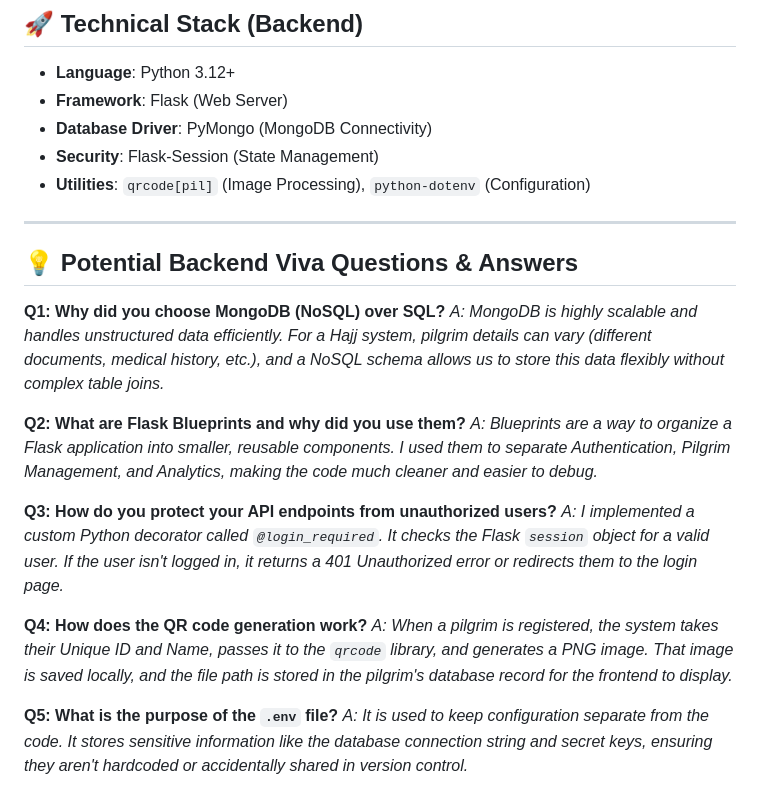
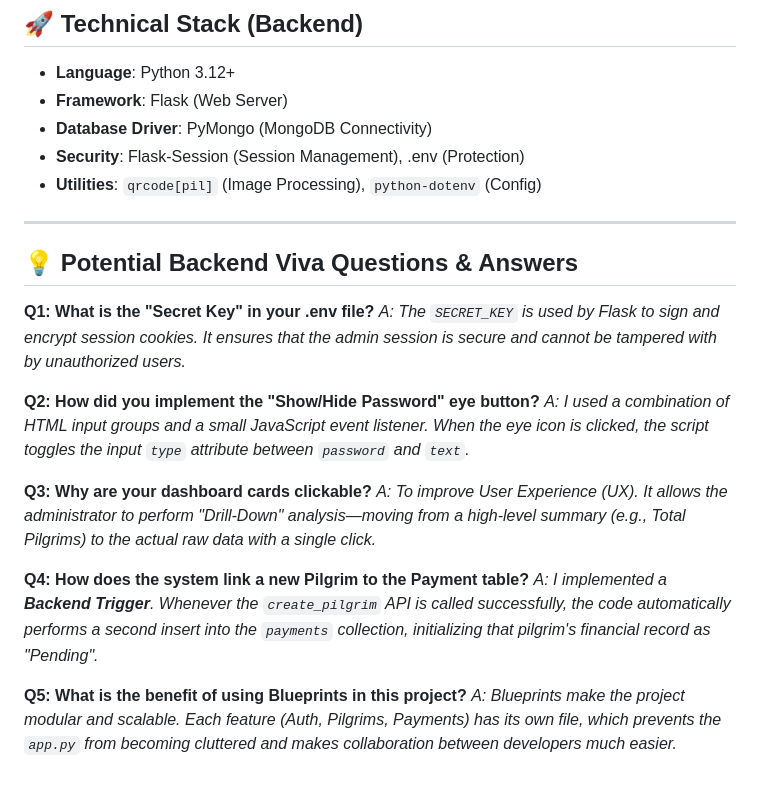
Before and after one commit to coding-with-saad/Smart-Hajj-Management-Pilgrim-Tracking-System, a Markdown page: Viva_Prep_2.md, the part around one of its changes. Drawn GitHub-style.

```diff
--- a/Viva_Prep_2.md
+++ b/Viva_Prep_2.md
@@ -54,24 +62,24 @@ D:/ADBMS Project/
 - **Language**: Python 3.12+
 - **Framework**: Flask (Web Server)
 - **Database Driver**: PyMongo (MongoDB Connectivity)
-- **Security**: Flask-Session (State Management)
-- **Utilities**: `qrcode[pil]` (Image Processing), `python-dotenv` (Configuration)
+- **Security**: Flask-Session (Session Management), .env (Protection)
+- **Utilities**: `qrcode[pil]` (Image Processing), `python-dotenv` (Config)
 
 ---
 
 ## 💡 Potential Backend Viva Questions & Answers
 
-**Q1: Why did you choose MongoDB (NoSQL) over SQL?**
-*A: MongoDB is highly scalable and handles unstructured data efficiently. For a Hajj system, pilgrim details can vary (different documents, medical history, etc.), and a NoSQL schema allows us to store this data flexibly without complex table joins.*
+**Q1: What is the "Secret Key" in your .env file?**
+*A: The `SECRET_KEY` is used by Flask to sign and encrypt session cookies. It ensures that the admin session is secure and cannot be tampered with by unauthorized users.*
 
-**Q2: What are Flask Blueprints and why did you use them?**
-*A: Blueprints are a way to organize a Flask application into smaller, reusable components. I used them to separate Authentication, Pilgrim Management, and Analytics, making the code much cleaner and easier to debug.*
+**Q2: How did you implement the "Show/Hide Password" eye button?**
+*A: I used a combination of HTML input groups and a small JavaScript event listener. When the eye icon is clicked, the script toggles the input `type` attribute between `password` and `text`.*
 
-**Q3: How do you protect your API endpoints from unauthorized users?**
-*A: I implemented a custom Python decorator called `@login_required`. It checks the Flask `session` object for a valid user. If the user isn't logged in, it returns a 401 Unauthorized error or redirects them to the login page.*
+**Q3: Why are your dashboard cards clickable?**
+*A: To improve User Experience (UX). It allows the administrator to perform "Drill-Down" analysis—moving from a high-level summary (e.g., Total Pilgrims) to the actual raw data with a single click.*
 
-**Q4: How does the QR code generation work?**
-*A: When a pilgrim is registered, the system takes their Unique ID and Name, passes it to the `qrcode` library, and generates a PNG image. That image is saved locally, and the file path is stored in the pilgrim's database record for the frontend to display.*
+**Q4: How does the system link a new Pilgrim to the Payment table?**
+*A: I implemented a **Backend Trigger**. Whenever the `create_pilgrim` API is called successfully, the code automatically performs a second insert into the `payments` collection, initializing that pilgrim's financial record as "Pending".*
 
-**Q5: What is the purpose of the `.env` file?**
-*A: It is used to keep configuration separate from the code. It stores sensitive information like the database connection string and secret keys, ensuring they aren't hardcoded or accidentally shared in version control.*
+**Q5: What is the benefit of using Blueprints in this project?**
+*A: Blueprints make the project modular and scalable. Each feature (Auth, Pilgrims, Payments) has its own file, which prevents the `app.py` from becoming cluttered and makes collaboration between developers much easier.*
```
Also changed, not shown: other parts of Viva_Prep_2.md (+29 -21 lines).
